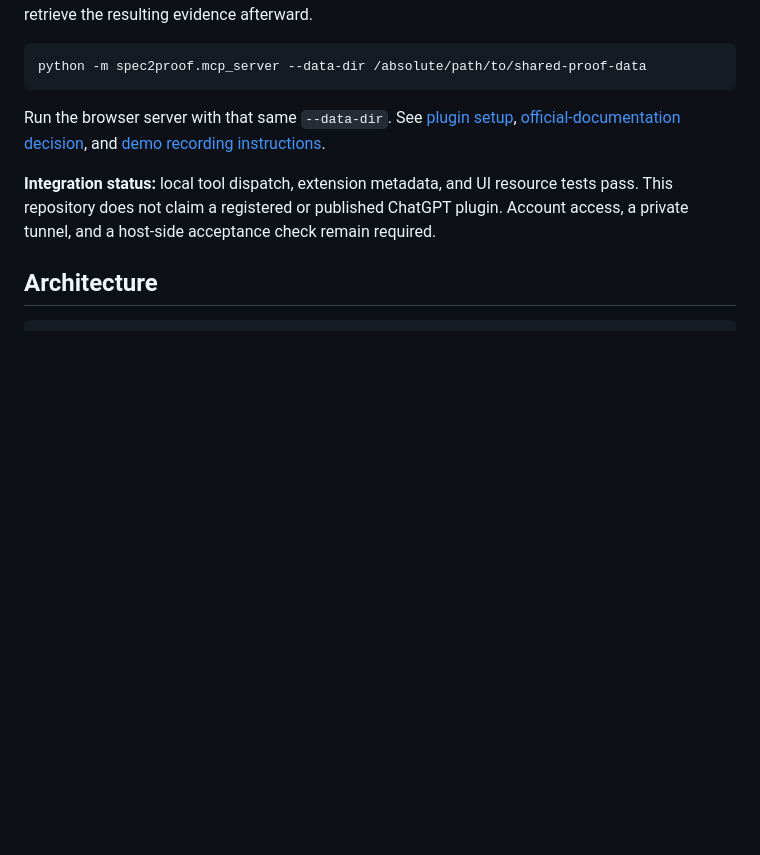
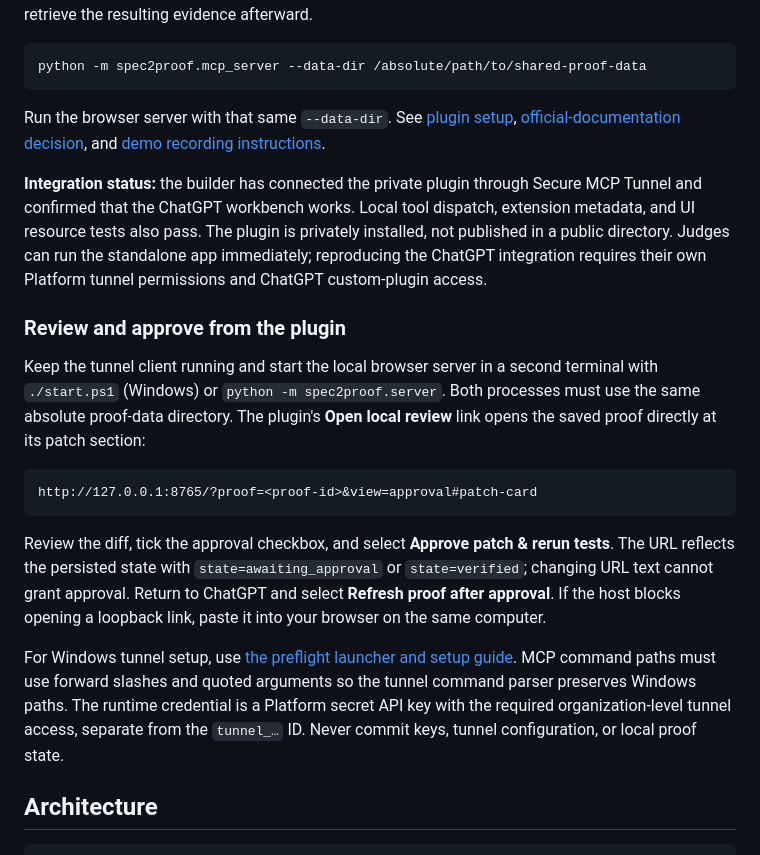
Before and after one commit to bismillahkani/spec2proof, a Markdown page: README.md, the part around the change printed below. Drawn GitHub-style; blank space fills up the shorter version.

````diff
--- a/README.md
+++ b/README.md
@@ -65,7 +65,19 @@ python -m spec2proof.mcp_server --data-dir /absolute/path/to/shared-proof-data
 
 Run the browser server with that same `--data-dir`. See [plugin setup](docs/PLUGIN_SETUP.md), [official-documentation decision](docs/DEVDay_DECISION.md), and [demo recording instructions](docs/DEMO.md).
 
-**Integration status:** local tool dispatch, extension metadata, and UI resource tests pass. This repository does not claim a registered or published ChatGPT plugin. Account access, a private tunnel, and a host-side acceptance check remain required.
+**Integration status:** the builder has connected the private plugin through Secure MCP Tunnel and confirmed that the ChatGPT workbench works. Local tool dispatch, extension metadata, and UI resource tests also pass. The plugin is privately installed, not published in a public directory. Judges can run the standalone app immediately; reproducing the ChatGPT integration requires their own Platform tunnel permissions and ChatGPT custom-plugin access.
+
+### Review and approve from the plugin
+
+Keep the tunnel client running and start the local browser server in a second terminal with `./start.ps1` (Windows) or `python -m spec2proof.server`. Both processes must use the same absolute proof-data directory. The plugin's **Open local review** link opens the saved proof directly at its patch section:
+
+```text
+http://127.0.0.1:8765/?proof=<proof-id>&view=approval#patch-card
+```
+
+Review the diff, tick the approval checkbox, and select **Approve patch & rerun tests**. The URL reflects the persisted state with `state=awaiting_approval` or `state=verified`; changing URL text cannot grant approval. Return to ChatGPT and select **Refresh proof after approval**. If the host blocks opening a loopback link, paste it into your browser on the same computer.
+
+For Windows tunnel setup, use [the preflight launcher and setup guide](docs/PLUGIN_SETUP.md). MCP command paths must use forward slashes and quoted arguments so the tunnel command parser preserves Windows paths. The runtime credential is a Platform secret API key with the required organization-level tunnel access, separate from the `tunnel_…` ID. Never commit keys, tunnel configuration, or local proof state.
 
 ## Architecture
 
````
Also changed, not shown: other parts of README.md (+4 -4 lines), docs/DEMO.md (+7 -1 lines), docs/PLUGIN_SETUP.md (+2 -0 lines), docs/demo/02-failures.png, docs/demo/03-review.png, docs/demo/04-proof.png, docs/demo/05-mobile.png, 9 other files.
